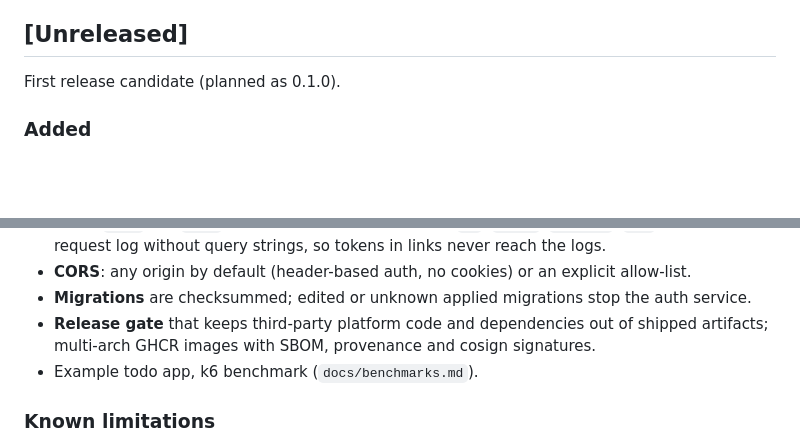
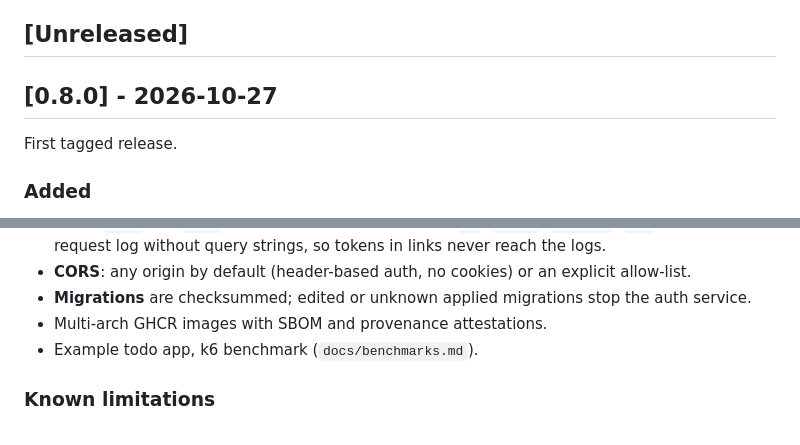
Before and after one commit to Varp0s/kilnbase, a Markdown page: CHANGELOG.md, 2 parts joined by grey strips. GitHub-like rendering; blank space fills up the shorter version.

Commit message:
docs: changelog for 0.8.0

```diff
--- a/CHANGELOG.md
+++ b/CHANGELOG.md
@@ -5,7 +5,9 @@ until 1.0, minor releases may contain breaking changes, always called out below.
 
 ## [Unreleased]
 
-First release candidate (planned as 0.1.0).
+## [0.8.0] - 2026-10-27
+
+First tagged release.
 
 ### Added
 - **Stack**: Postgres 18, PostgREST, a Rust gateway (`core`) and a Python auth service, started with
@@ -82,8 +84,7 @@ First release candidate (planned as 0.1.0).
   request log without query strings, so tokens in links never reach the logs.
 - **CORS**: any origin by default (header-based auth, no cookies) or an explicit allow-list.
 - **Migrations** are checksummed; edited or unknown applied migrations stop the auth service.
-- **Release gate** that keeps third-party platform code and dependencies out of shipped artifacts;
-  multi-arch GHCR images with SBOM, provenance and cosign signatures.
+- Multi-arch GHCR images with SBOM and provenance attestations.
 - Example todo app, k6 benchmark (`docs/benchmarks.md`).
 
 ### Known limitations
```
